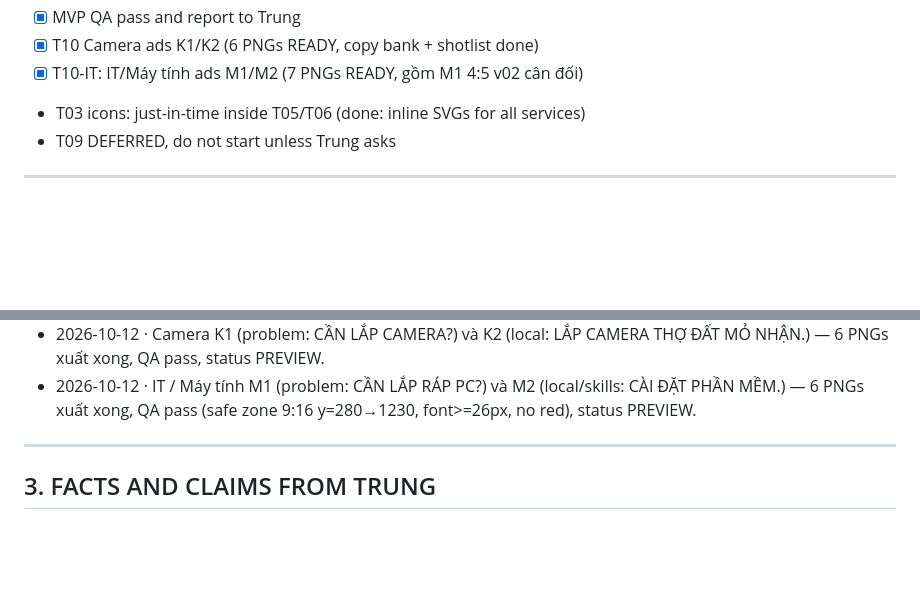
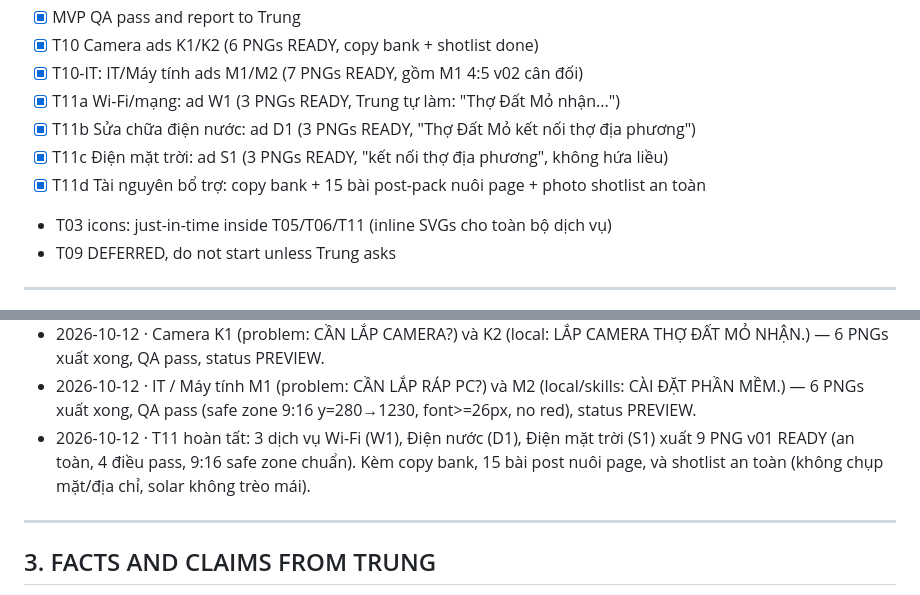
Before and after one commit to phamtoantrung2009/thodatmo, a Markdown page: PROGRESS.md, 2 parts joined by grey strips. Rendered like a GitHub page; blank space fills up the shorter version.

```diff
--- a/PROGRESS.md
+++ b/PROGRESS.md
@@ -36,7 +36,11 @@ Keep §0 under 15 lines. Specs for each task are in `AGENTS.md` §7.
 - [x] MVP QA pass and report to Trung
 - [x] T10 Camera ads K1/K2 (6 PNGs READY, copy bank + shotlist done)
 - [x] T10-IT: IT/Máy tính ads M1/M2 (7 PNGs READY, gồm M1 4:5 v02 cân đối)
-- T03 icons: just-in-time inside T05/T06 (done: inline SVGs for all services)
+- [x] T11a Wi-Fi/mạng: ad W1 (3 PNGs READY, Trung tự làm: "Thợ Đất Mỏ nhận...")
+- [x] T11b Sửa chữa điện nước: ad D1 (3 PNGs READY, "Thợ Đất Mỏ kết nối thợ địa phương")
+- [x] T11c Điện mặt trời: ad S1 (3 PNGs READY, "kết nối thợ địa phương", không hứa liều)
+- [x] T11d Tài nguyên bổ trợ: copy bank + 15 bài post-pack nuôi page + photo shotlist an toàn
+- T03 icons: just-in-time inside T05/T06/T11 (inline SVGs cho toàn bộ dịch vụ)
 - T09 DEFERRED, do not start unless Trung asks
 
 ---
@@ -58,6 +62,7 @@ Keep §0 under 15 lines. Specs for each task are in `AGENTS.md` §7.
 - 2026-10-12 · Chuyển trọng tâm sang Camera + IT (Trung tự làm); Điện lạnh SEASONAL-PAUSED (mùa lạnh + Trung chỉ hưởng 30%).
 - 2026-10-12 · Camera K1 (problem: CẦN LẮP CAMERA?) và K2 (local: LẮP CAMERA THỢ ĐẤT MỎ NHẬN.) — 6 PNGs xuất xong, QA pass, status PREVIEW.
 - 2026-10-12 · IT / Máy tính M1 (problem: CẦN LẮP RÁP PC?) và M2 (local/skills: CÀI ĐẶT PHẦN MỀM.) — 6 PNGs xuất xong, QA pass (safe zone 9:16 y=280→1230, font>=26px, no red), status PREVIEW.
+- 2026-10-12 · T11 hoàn tất: 3 dịch vụ Wi-Fi (W1), Điện nước (D1), Điện mặt trời (S1) xuất 9 PNG v01 READY (an toàn, 4 điều pass, 9:16 safe zone chuẩn). Kèm copy bank, 15 bài post nuôi page, và shotlist an toàn (không chụp mặt/địa chỉ, solar không trèo mái).
 
 ---
 
```
Also changed, not shown: other parts of PROGRESS.md (+18 -5 lines).
